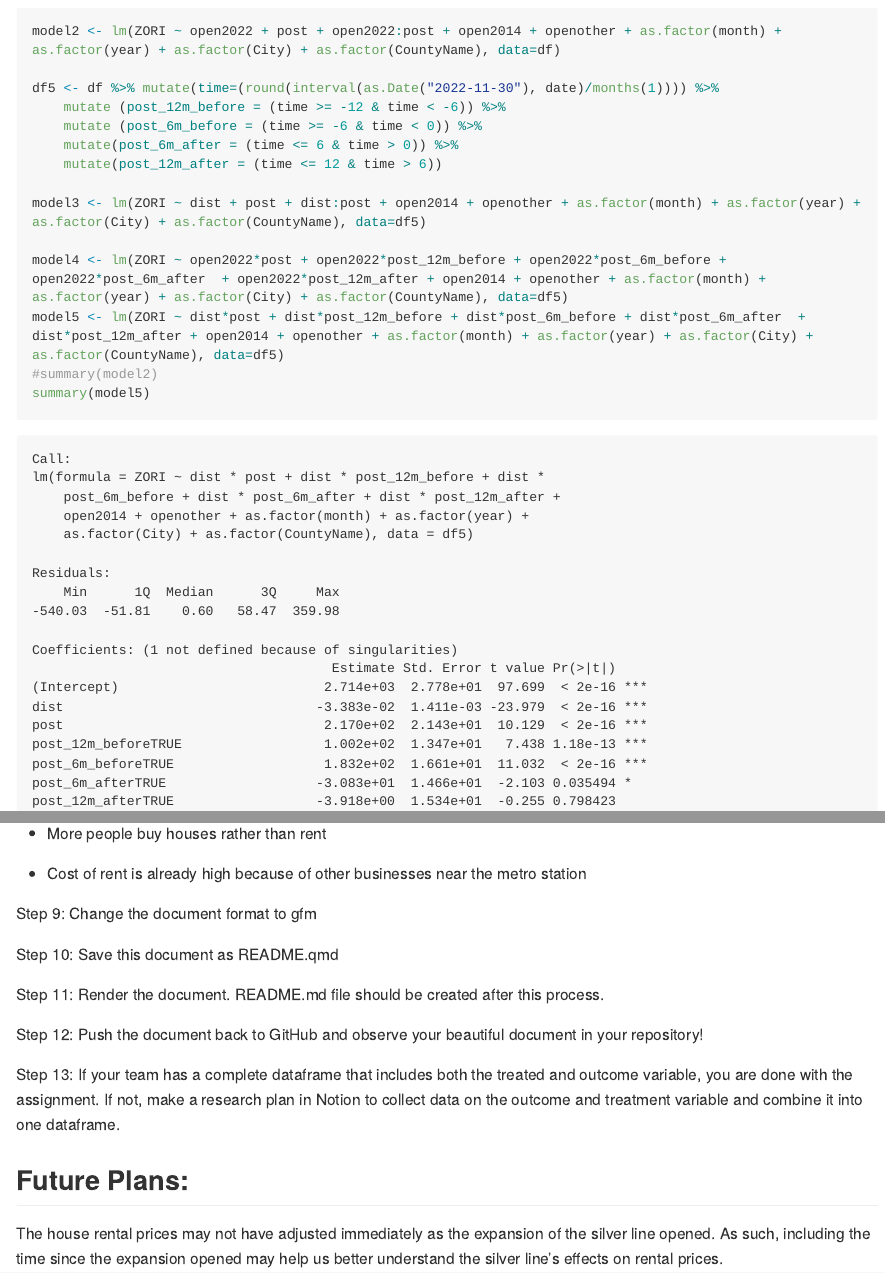
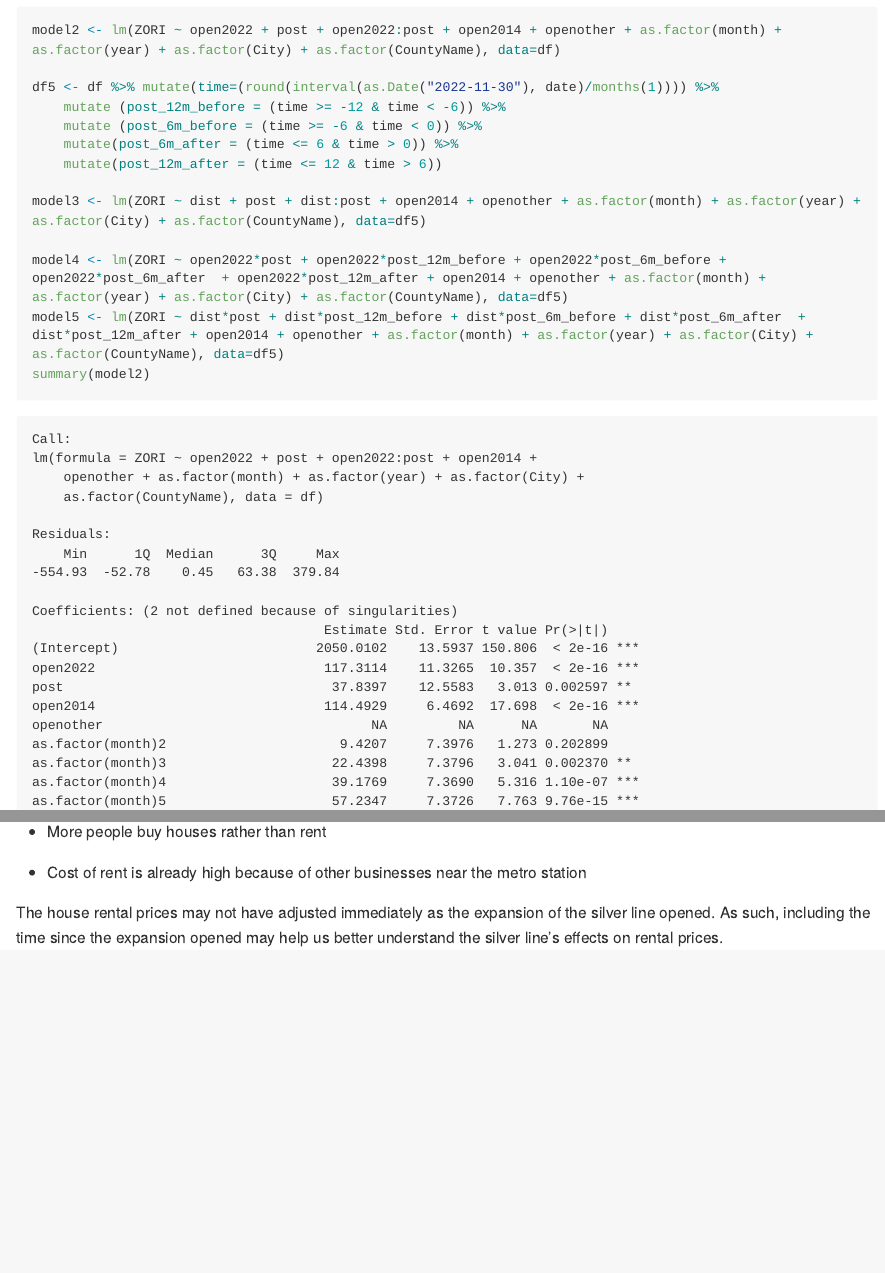
Before and after one commit to umdfiresa2024/research-silver-rentals, a Quarto document (README.qmd): the page in a window 1100 px wide, from 3820 px down before the commit and from 4220 px down after it, so that both start at the same text, and a second part further down, joined at a grey line. The pictures show the output file README.md that the author committed with the source, drawn offline in the style of GitHub; long lines of code are wrapped.

````diff
--- a/README.qmd
+++ b/README.qmd
@@ -99,8 +101,8 @@
 
 model4 <- lm(ZORI ~ open2022*post + open2022*post_12m_before + open2022*post_6m_before + open2022*post_6m_after  + open2022*post_12m_after + open2014 + openother + as.factor(month) + as.factor(year) + as.factor(City) + as.factor(CountyName), data=df5)
 model5 <- lm(ZORI ~ dist*post + dist*post_12m_before + dist*post_6m_before + dist*post_6m_after  + dist*post_12m_after + open2014 + openother + as.factor(month) + as.factor(year) + as.factor(City) + as.factor(CountyName), data=df5)
-#summary(model2)
-summary(model5)
+summary(model2)
+summary(model4)
 ```
 
 When fixed effects are included, the silver line's effect jumps from 188 to 630.
@@ -196,18 +198,6 @@
 
 -   Cost of rent is already high because of other businesses near the metro station
 
-Step 9: Change the document format to gfm
-
-Step 10: Save this document as README.qmd
-
-Step 11: Render the document. README.md file should be created after this process.
-
-Step 12: Push the document back to GitHub and observe your beautiful document in your repository!
-
-Step 13: If your team has a complete dataframe that includes both the treated and outcome variable, you are done with the assignment. If not, make a research plan in Notion to collect data on the outcome and treatment variable and combine it into one dataframe.
-
-## Future Plans:
-
 The house rental prices may not have adjusted immediately as the expansion of the silver line opened. As such, including the time since the expansion opened may help us better understand the silver line's effects on rental prices.
 
 ## References:
````
Also changed, not shown: README.md, README.qmd (2 more changed lines).
